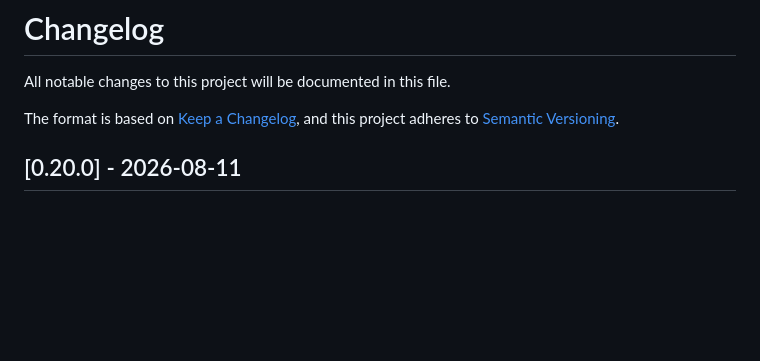
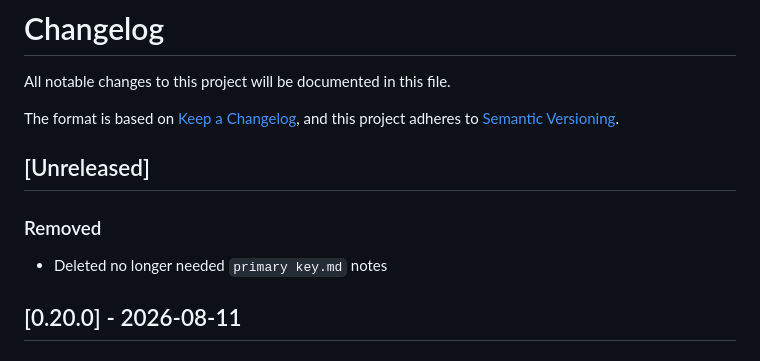
Before and after one commit to dsheehan/qrchive, a Markdown page: CHANGELOG.md, the part around the change. GitHub-like rendering; blank space fills up the shorter version.

Commit message:
Deleted no longer needed `primary key.md` notes

```diff
--- a/CHANGELOG.md
+++ b/CHANGELOG.md
@@ -4,6 +4,11 @@ All notable changes to this project will be documented in this file.
 
 The format is based on [Keep a Changelog](https://keepachangelog.com/en/1.0.0/),
 and this project adheres to [Semantic Versioning](https://semver.org/spec/v2.0.0.html).
+
+## [Unreleased]
+
+### Removed
+- Deleted no longer needed `primary key.md` notes
 
 ## [0.20.0] - 2026-08-11
 
```
Also changed, not shown: primary key.md (deleted).
